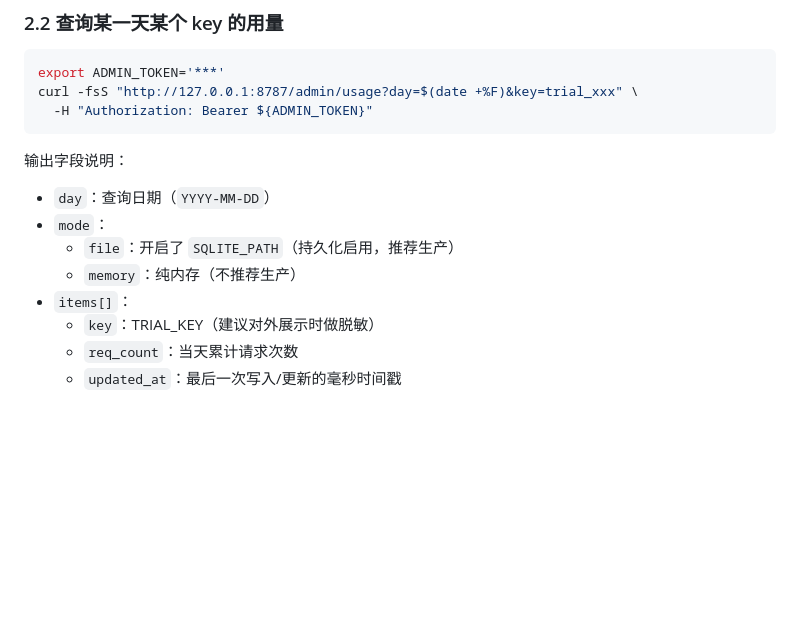
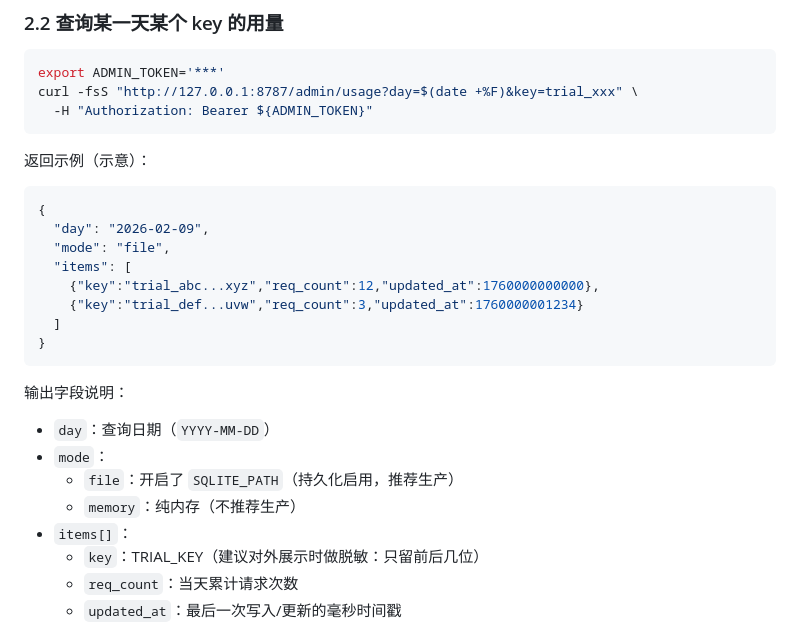
Before and after one commit to 1037104428/roc-ai-republic, a Markdown page: docs/posts/置顶_quota-proxy_TRIAL_KEY_发放与用量_管理员.md, the part around the change. GitHub-like rendering; blank space fills up the shorter version.

Commit message:
docs(quota-proxy): add admin usage response example

````diff
--- a/docs/posts/置顶_quota-proxy_TRIAL_KEY_发放与用量_管理员.md
+++ b/docs/posts/置顶_quota-proxy_TRIAL_KEY_发放与用量_管理员.md
@@ -71,13 +71,26 @@ curl -fsS "http://127.0.0.1:8787/admin/usage?day=$(date +%F)&key=trial_xxx" \
   -H "Authorization: Bearer ${ADMIN_TOKEN}"
 ```
 
+返回示例（示意）：
+
+```json
+{
+  "day": "2026-02-09",
+  "mode": "file",
+  "items": [
+    {"key":"trial_abc...xyz","req_count":12,"updated_at":1760000000000},
+    {"key":"trial_def...uvw","req_count":3,"updated_at":1760000001234}
+  ]
+}
+```
+
 输出字段说明：
 - `day`：查询日期（`YYYY-MM-DD`）
 - `mode`：
   - `file`：开启了 `SQLITE_PATH`（持久化启用，推荐生产）
   - `memory`：纯内存（不推荐生产）
 - `items[]`：
-  - `key`：TRIAL_KEY（建议对外展示时做脱敏）
+  - `key`：TRIAL_KEY（建议对外展示时做脱敏：只留前后几位）
   - `req_count`：当天累计请求次数
   - `updated_at`：最后一次写入/更新的毫秒时间戳
 
````
